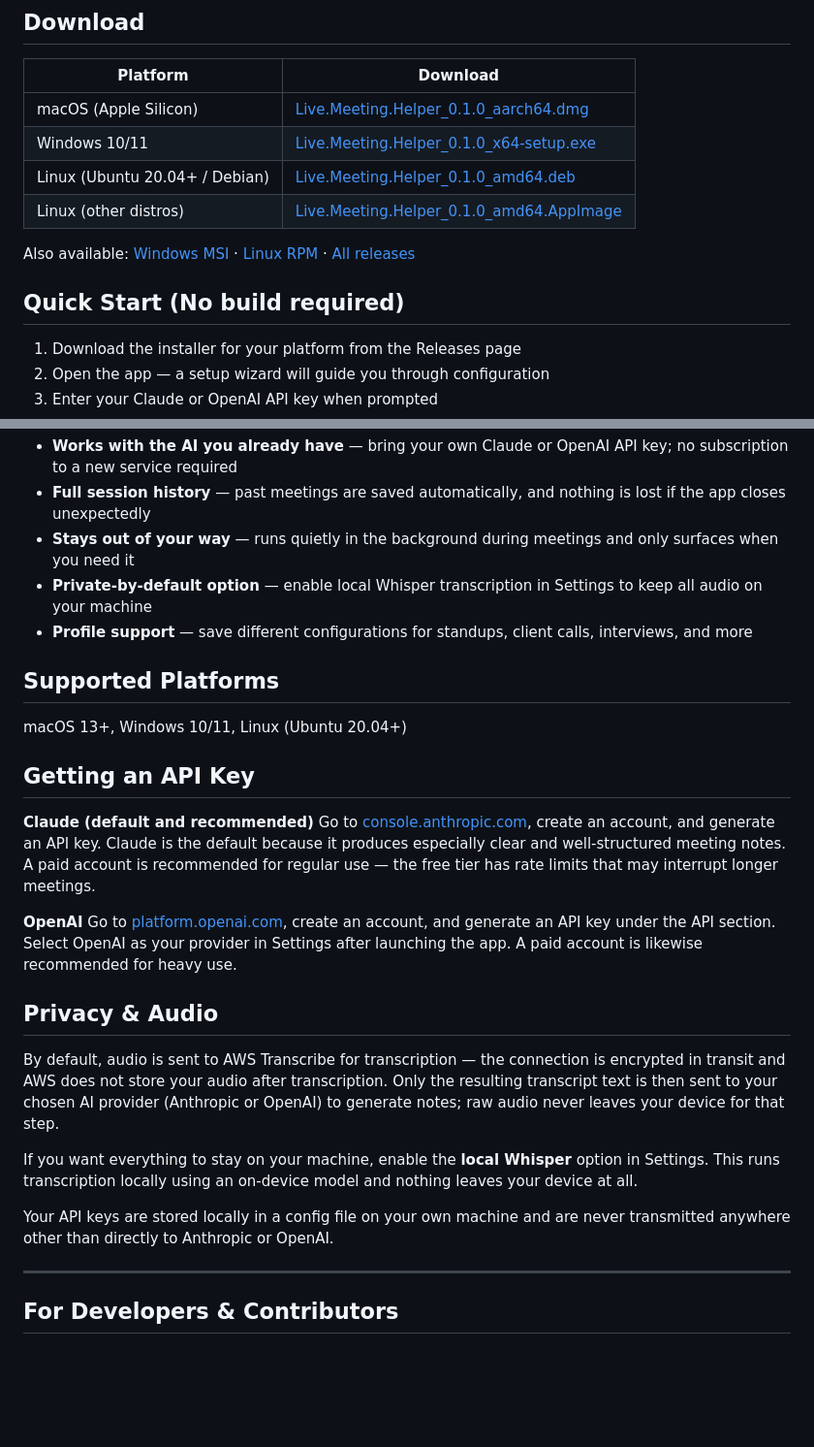
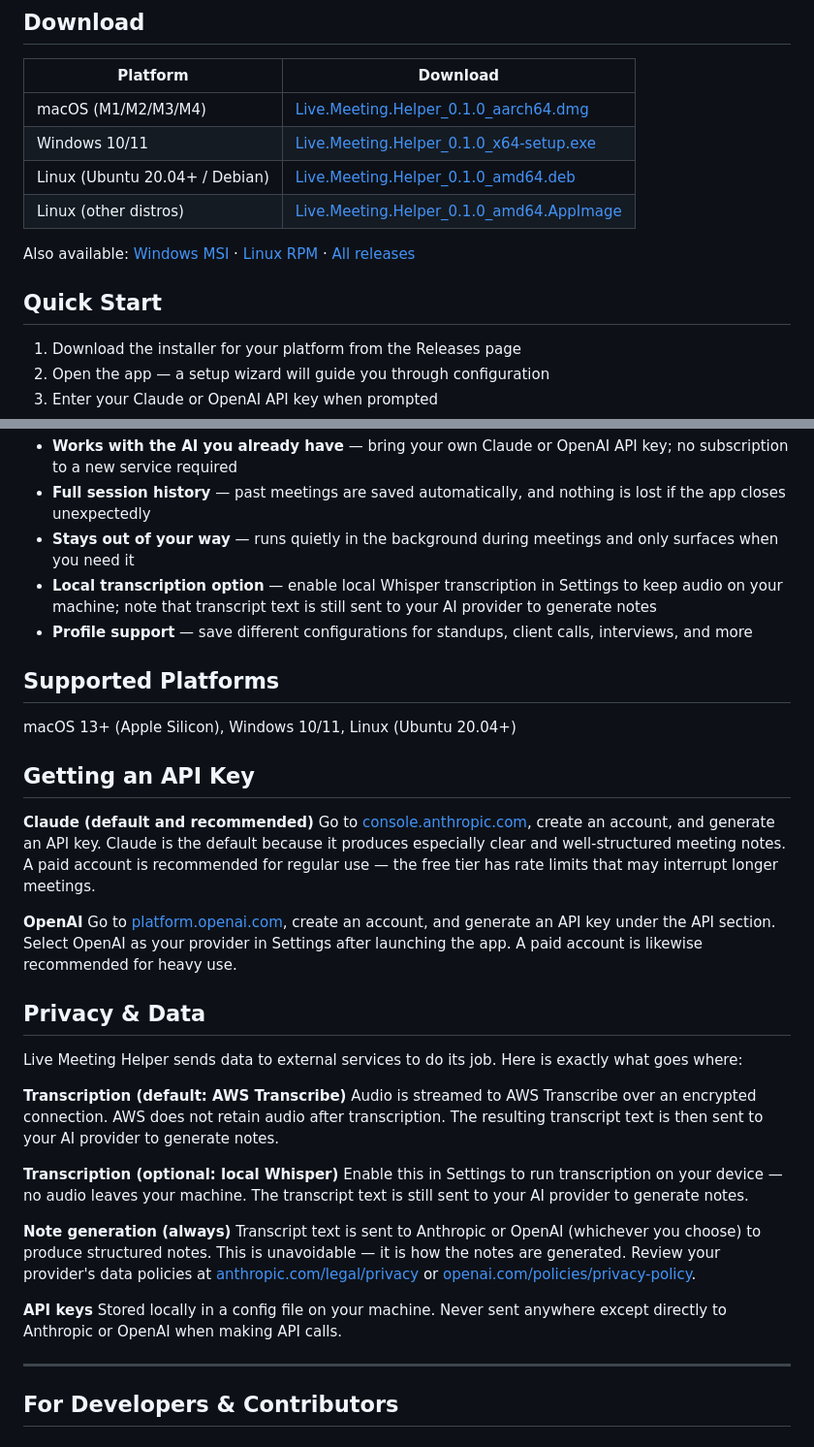
Before and after one commit to mattpassman/live-meeting-helper, a Markdown page: README.md, 2 parts joined by grey strips. Shown at 97% size. Drawn GitHub-style; blank space fills up the shorter version.

Commit message:
README: accurate privacy section, fix macOS architecture label

```diff
--- a/README.md
+++ b/README.md
@@ -6,14 +6,14 @@ Live Meeting Helper is a desktop app that listens to your meetings and writes yo
 
 | Platform | Download |
 |----------|----------|
-| macOS (Apple Silicon) | [Live.Meeting.Helper_0.1.0_aarch64.dmg](https://github.com/mattpassman/live-meeting-helper/releases/download/v0.1.0/Live.Meeting.Helper_0.1.0_aarch64.dmg) |
+| macOS (M1/M2/M3/M4) | [Live.Meeting.Helper_0.1.0_aarch64.dmg](https://github.com/mattpassman/live-meeting-helper/releases/download/v0.1.0/Live.Meeting.Helper_0.1.0_aarch64.dmg) |
 | Windows 10/11 | [Live.Meeting.Helper_0.1.0_x64-setup.exe](https://github.com/mattpassman/live-meeting-helper/releases/download/v0.1.0/Live.Meeting.Helper_0.1.0_x64-setup.exe) |
 | Linux (Ubuntu 20.04+ / Debian) | [Live.Meeting.Helper_0.1.0_amd64.deb](https://github.com/mattpassman/live-meeting-helper/releases/download/v0.1.0/Live.Meeting.Helper_0.1.0_amd64.deb) |
 | Linux (other distros) | [Live.Meeting.Helper_0.1.0_amd64.AppImage](https://github.com/mattpassman/live-meeting-helper/releases/download/v0.1.0/Live.Meeting.Helper_0.1.0_amd64.AppImage) |
 
 Also available: [Windows MSI](https://github.com/mattpassman/live-meeting-helper/releases/download/v0.1.0/Live.Meeting.Helper_0.1.0_x64_en-US.msi) · [Linux RPM](https://github.com/mattpassman/live-meeting-helper/releases/download/v0.1.0/Live.Meeting.Helper-0.1.0-1.x86_64.rpm) · [All releases](https://github.com/mattpassman/live-meeting-helper/releases)
 
-## Quick Start (No build required)
+## Quick Start
 
 1. Download the installer for your platform from the Releases page
 2. Open the app — a setup wizard will guide you through configuration
@@ -28,12 +28,12 @@ Also available: [Windows MSI](https://github.com/mattpassman/live-meeting-helper
 - **Works with the AI you already have** — bring your own Claude or OpenAI API key; no subscription to a new service required
 - **Full session history** — past meetings are saved automatically, and nothing is lost if the app closes unexpectedly
 - **Stays out of your way** — runs quietly in the background during meetings and only surfaces when you need it
-- **Private-by-default option** — enable local Whisper transcription in Settings to keep all audio on your machine
+- **Local transcription option** — enable local Whisper transcription in Settings to keep audio on your machine; note that transcript text is still sent to your AI provider to generate notes
 - **Profile support** — save different configurations for standups, client calls, interviews, and more
 
 ## Supported Platforms
 
-macOS 13+, Windows 10/11, Linux (Ubuntu 20.04+)
+macOS 13+ (Apple Silicon), Windows 10/11, Linux (Ubuntu 20.04+)
 
 ## Getting an API Key
 
@@ -43,13 +43,21 @@ Go to [console.anthropic.com](https://console.anthropic.com), create an account,
 **OpenAI**
 Go to [platform.openai.com](https://platform.openai.com), create an account, and generate an API key under the API section. Select OpenAI as your provider in Settings after launching the app. A paid account is likewise recommended for heavy use.
 
-## Privacy & Audio
+## Privacy & Data
 
-By default, audio is sent to AWS Transcribe for transcription — the connection is encrypted in transit and AWS does not store your audio after transcription. Only the resulting transcript text is then sent to your chosen AI provider (Anthropic or OpenAI) to generate notes; raw audio never leaves your device for that step.
+Live Meeting Helper sends data to external services to do its job. Here is exactly what goes where:
 
-If you want everything to stay on your machine, enable the **local Whisper** option in Settings. This runs transcription locally using an on-device model and nothing leaves your device at all.
+**Transcription (default: AWS Transcribe)**
+Audio is streamed to AWS Transcribe over an encrypted connection. AWS does not retain audio after transcription. The resulting transcript text is then sent to your AI provider to generate notes.
 
-Your API keys are stored locally in a config file on your own machine and are never transmitted anywhere other than directly to Anthropic or OpenAI.
+**Transcription (optional: local Whisper)**
+Enable this in Settings to run transcription on your device — no audio leaves your machine. The transcript text is still sent to your AI provider to generate notes.
+
+**Note generation (always)**
+Transcript text is sent to Anthropic or OpenAI (whichever you choose) to produce structured notes. This is unavoidable — it is how the notes are generated. Review your provider's data policies at [anthropic.com/legal/privacy](https://www.anthropic.com/legal/privacy) or [openai.com/policies/privacy-policy](https://openai.com/policies/privacy-policy).
+
+**API keys**
+Stored locally in a config file on your machine. Never sent anywhere except directly to Anthropic or OpenAI when making API calls.
 
 ---
 
```
